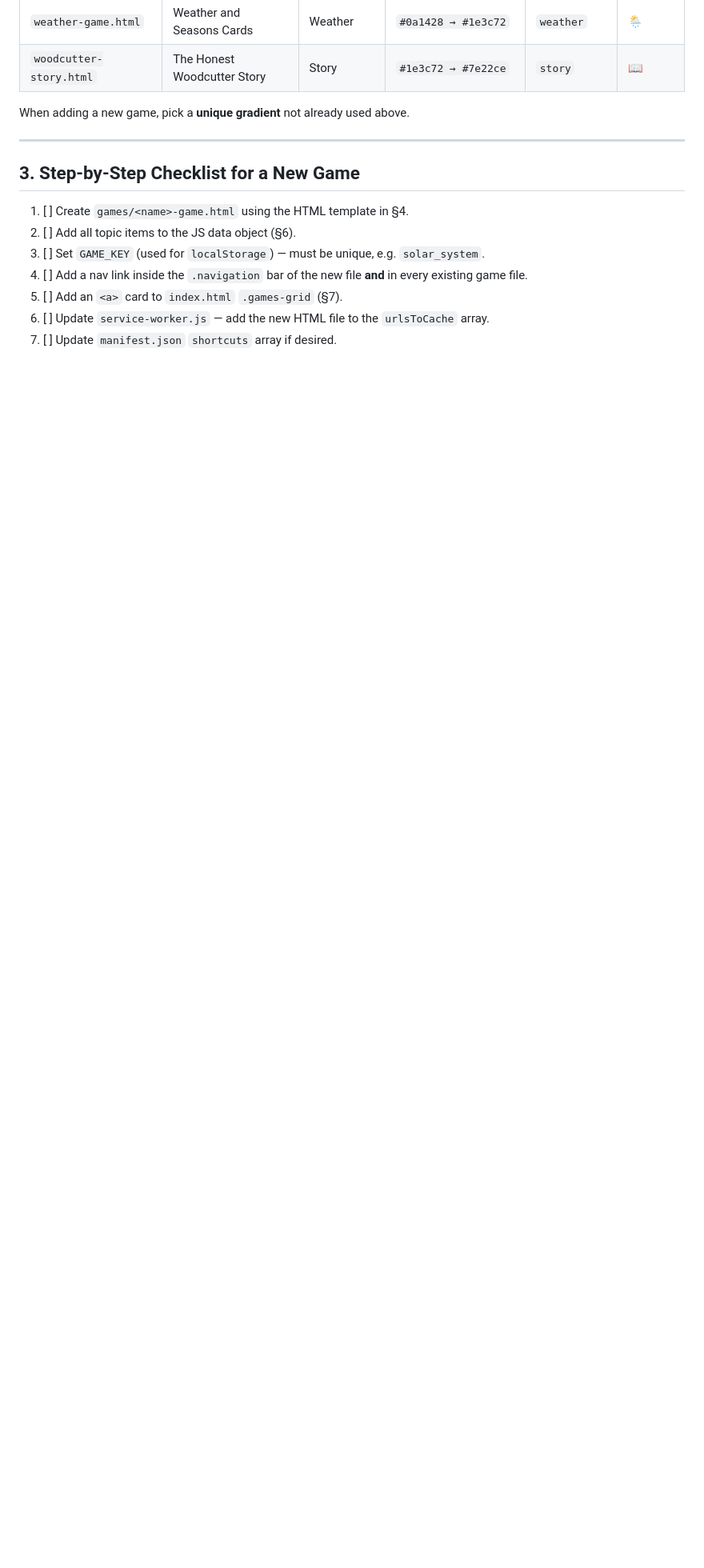
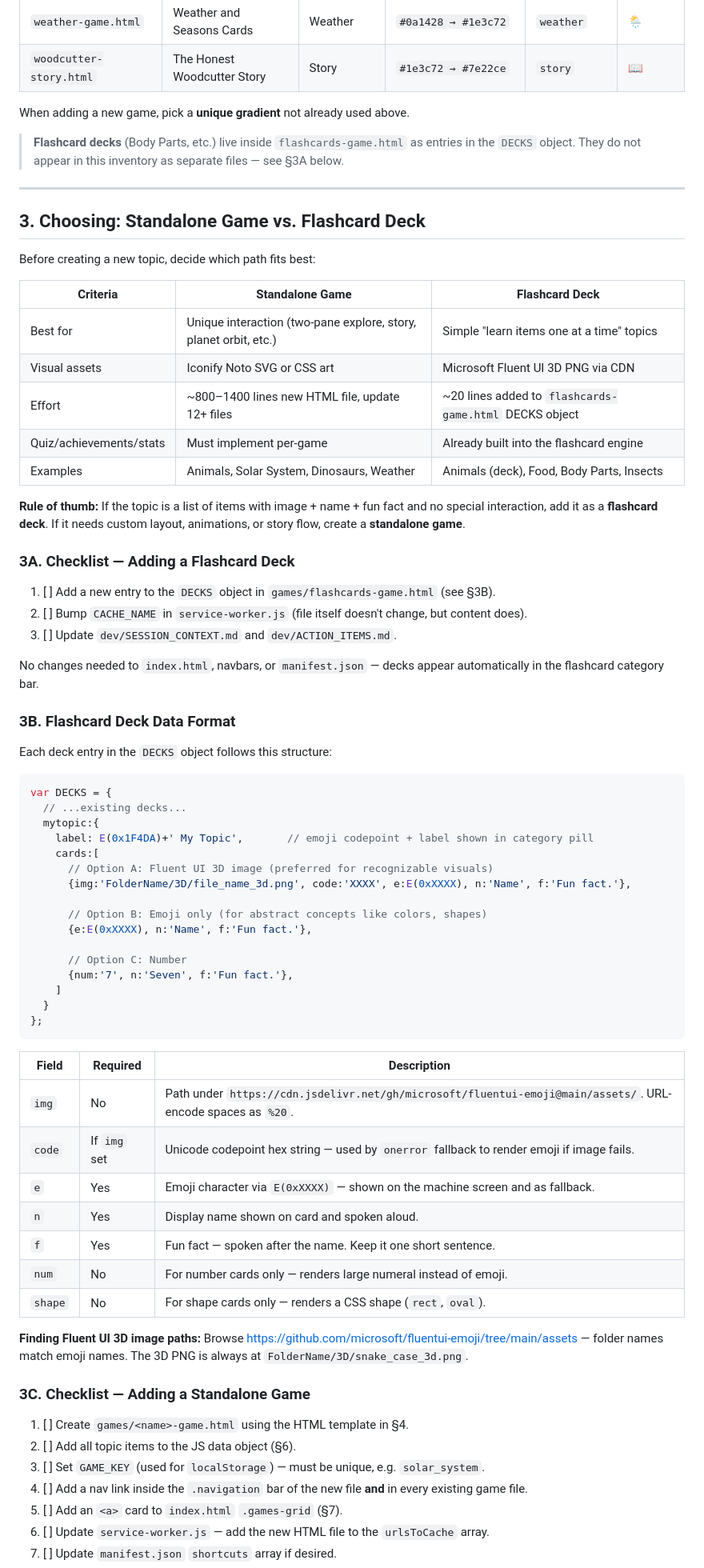
Before and after one commit to aakash-jain-1/kids-learning-games, a Markdown page: dev/GAME_REFERENCE.md, the part around one of its changes. Shown at 80% size. GitHub-like rendering; blank space fills up the shorter version.

Commit message:
Document flashcard deck pattern for future game additions
- GAME_REFERENCE.md: Added §3 decision guide (flashcard deck vs
  standalone game), §3A checklist for adding a deck, §3B data format
  reference with field table and Fluent UI CDN path guide
- ACTION_ITEMS.md: Updated planned games to recommend flashcard deck
  architecture where appropriate (Emotions, Opposites, Instruments,
  Rhyming); only Daily Routines stays as standalone (story mode)
- SESSION_CONTEXT.md: Added design decision section explaining when
  to use each approach

Made-with: Cursor

````diff
--- a/dev/GAME_REFERENCE.md
+++ b/dev/GAME_REFERENCE.md
@@ -35,9 +36,69 @@ Copy the patterns below and customise the theme-specific values.
 
 When adding a new game, pick a **unique gradient** not already used above.
 
+> **Flashcard decks** (Body Parts, etc.) live inside `flashcards-game.html` as entries in the `DECKS` object.
+> They do not appear in this inventory as separate files — see §3A below.
+
 ---
 
-## 3. Step-by-Step Checklist for a New Game
+## 3. Choosing: Standalone Game vs. Flashcard Deck
+
+Before creating a new topic, decide which path fits best:
+
+| Criteria | Standalone Game | Flashcard Deck |
+|----------|----------------|----------------|
+| Best for | Unique interaction (two-pane explore, story, planet orbit, etc.) | Simple "learn items one at a time" topics |
+| Visual assets | Iconify Noto SVG or CSS art | Microsoft Fluent UI 3D PNG via CDN |
+| Effort | ~800–1400 lines new HTML file, update 12+ files | ~20 lines added to `flashcards-game.html` DECKS object |
+| Quiz/achievements/stats | Must implement per-game | Already built into the flashcard engine |
+| Examples | Animals, Solar System, Dinosaurs, Weather | Animals (deck), Food, Body Parts, Insects |
+
+**Rule of thumb:** If the topic is a list of items with image + name + fun fact and no special interaction, add it as a **flashcard deck**. If it needs custom layout, animations, or story flow, create a **standalone game**.
+
+### 3A. Checklist — Adding a Flashcard Deck
+
+1. [ ] Add a new entry to the `DECKS` object in `games/flashcards-game.html` (see §3B).
+2. [ ] Bump `CACHE_NAME` in `service-worker.js` (file itself doesn't change, but content does).
+3. [ ] Update `dev/SESSION_CONTEXT.md` and `dev/ACTION_ITEMS.md`.
+
+No changes needed to `index.html`, navbars, or `manifest.json` — decks appear automatically in the flashcard category bar.
+
+### 3B. Flashcard Deck Data Format
+
+Each deck entry in the `DECKS` object follows this structure:
+
+```js
+var DECKS = {
+  // ...existing decks...
+  mytopic:{
+    label: E(0x1F4DA)+' My Topic',       // emoji codepoint + label shown in category pill
+    cards:[
+      // Option A: Fluent UI 3D image (preferred for recognizable visuals)
+      {img:'FolderName/3D/file_name_3d.png', code:'XXXX', e:E(0xXXXX), n:'Name', f:'Fun fact.'},
+
+      // Option B: Emoji only (for abstract concepts like colors, shapes)
+      {e:E(0xXXXX), n:'Name', f:'Fun fact.'},
+
+      // Option C: Number
+      {num:'7', n:'Seven', f:'Fun fact.'},
+    ]
+  }
+};
+```
+
+| Field | Required | Description |
+|-------|----------|-------------|
+| `img` | No | Path under `https://cdn.jsdelivr.net/gh/microsoft/fluentui-emoji@main/assets/`. URL-encode spaces as `%20`. |
+| `code` | If `img` set | Unicode codepoint hex string — used by `onerror` fallback to render emoji if image fails. |
+| `e` | Yes | Emoji character via `E(0xXXXX)` — shown on the machine screen and as fallback. |
+| `n` | Yes | Display name shown on card and spoken aloud. |
+| `f` | Yes | Fun fact — spoken after the name. Keep it one short sentence. |
+| `num` | No | For number cards only — renders large numeral instead of emoji. |
+| `shape` | No | For shape cards only — renders a CSS shape (`rect`, `oval`). |
+
+**Finding Fluent UI 3D image paths:** Browse https://github.com/microsoft/fluentui-emoji/tree/main/assets — folder names match emoji names. The 3D PNG is always at `FolderName/3D/snake_case_3d.png`.
+
+### 3C. Checklist — Adding a Standalone Game
 
 1. [ ] Create `games/<name>-game.html` using the HTML template in §4.
 2. [ ] Add all topic items to the JS data object (§6).
````
Also changed, not shown: other parts of dev/GAME_REFERENCE.md (+3 -2 lines), dev/ACTION_ITEMS.md (+11 -6 lines), dev/SESSION_CONTEXT.md (+5 -0 lines).
